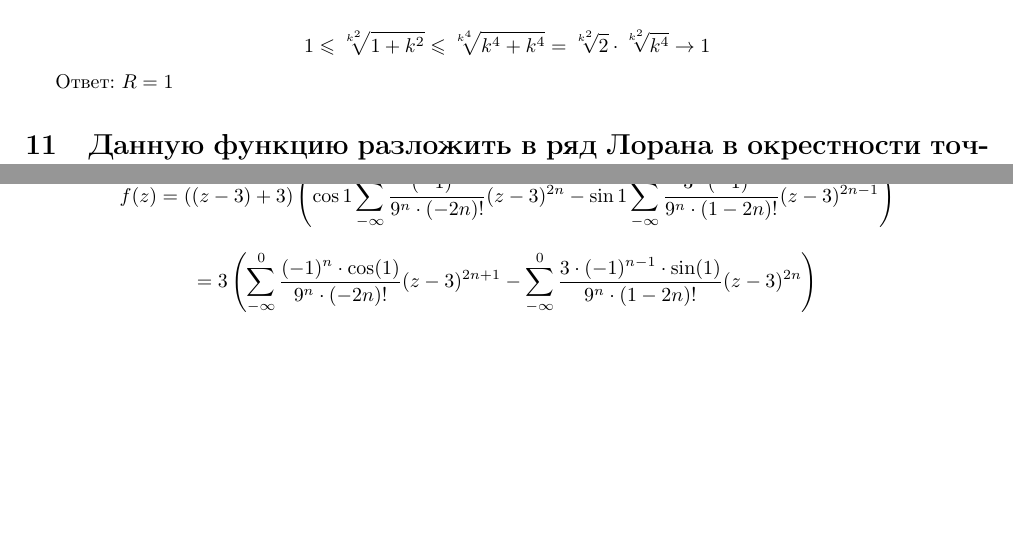
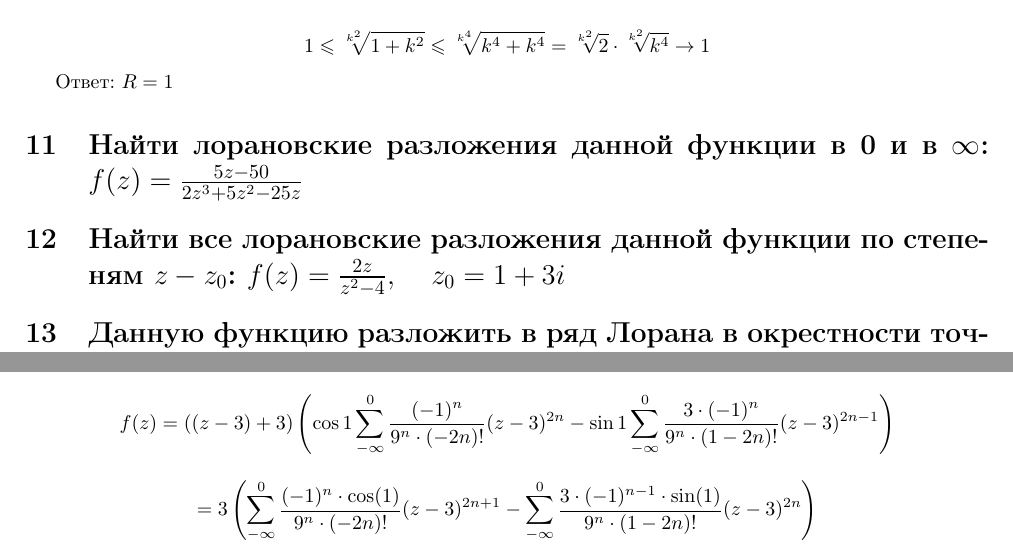
Before and after one commit to Dilijorwen/Math, a LaTeX document (Math_analysis/IHM_1/IHM_1.tex): two parts of pages 5 and 6 of 7, joined at a grey line, cut so that both start at the same text, the shorter picture padded with empty space. Compiled offline with pdfLaTeX.

Commit message:
Ошибка в ИДЗ

```diff
--- a/Math_analysis/IHM_1/IHM_1.tex
+++ b/Math_analysis/IHM_1/IHM_1.tex
@@ -345,6 +345,9 @@ R = \frac{1}{\rho} = 1
 
 Ответ: $R = 1 $
 
+\section{Найти лорановские разложения данной функции в 0 и в $\infty$: $f(z) = \frac{5z - 50}{2z^3 + 5z^2 - 25z}$}
+
+\section{Найти все лорановские разложения данной функции по степеням $z - z_0$: $f(z) = \frac{2z}{z^2 - 4}, \quad z_0 = 1 + 3i$}
 
 \section{Данную функцию разложить в ряд Лорана в окрестности точки $z_0$: $f(z) = z \cos \frac{z}{z - 3}, \quad z_0 = 3$}
 \subsection{Решение:}
```
Also changed, not shown: Math_analysis/IHM_1/IHM_1.pdf, 6 other files.
